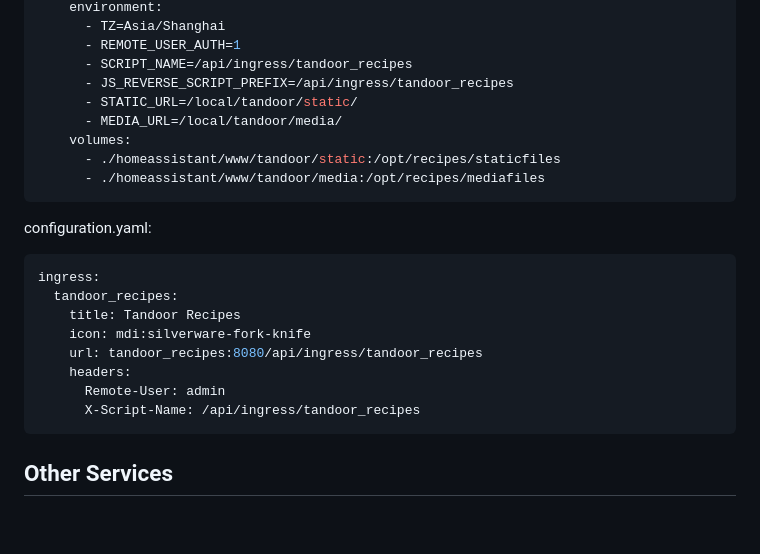
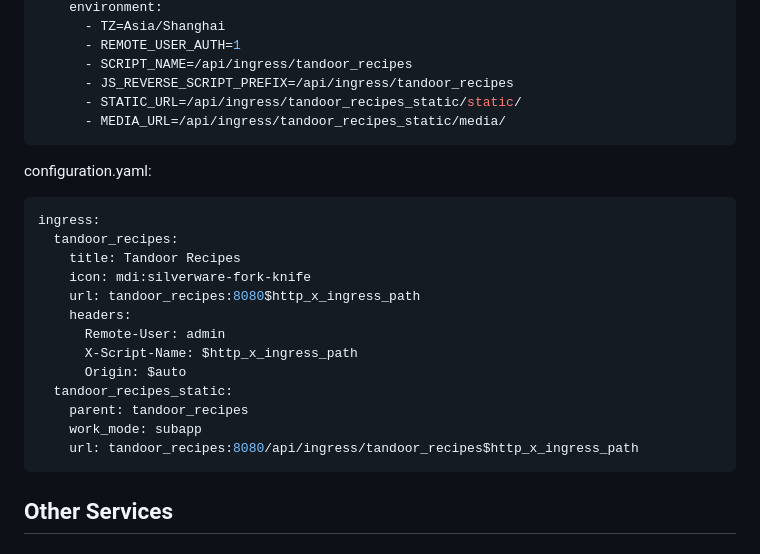
Before and after one commit to lovelylain/hass_ingress, a Markdown page: addons-for-docker-installation.md, the part around the change. Drawn GitHub-style; blank space fills up the shorter version.

Commit message:
update Tandoor Recipes ingress guide

````diff
--- a/addons-for-docker-installation.md
+++ b/addons-for-docker-installation.md
@@ -388,11 +388,8 @@ services:
       - REMOTE_USER_AUTH=1
       - SCRIPT_NAME=/api/ingress/tandoor_recipes
       - JS_REVERSE_SCRIPT_PREFIX=/api/ingress/tandoor_recipes
-      - STATIC_URL=/local/tandoor/static/
-      - MEDIA_URL=/local/tandoor/media/
-    volumes:
-      - ./homeassistant/www/tandoor/static:/opt/recipes/staticfiles
-      - ./homeassistant/www/tandoor/media:/opt/recipes/mediafiles
+      - STATIC_URL=/api/ingress/tandoor_recipes_static/static/
+      - MEDIA_URL=/api/ingress/tandoor_recipes_static/media/
 ```
 
 configuration.yaml:
@@ -402,10 +399,15 @@ ingress:
   tandoor_recipes:
     title: Tandoor Recipes
     icon: mdi:silverware-fork-knife
-    url: tandoor_recipes:8080/api/ingress/tandoor_recipes
+    url: tandoor_recipes:8080$http_x_ingress_path
     headers:
       Remote-User: admin
-      X-Script-Name: /api/ingress/tandoor_recipes
+      X-Script-Name: $http_x_ingress_path
+      Origin: $auto
+  tandoor_recipes_static:
+    parent: tandoor_recipes
+    work_mode: subapp
+    url: tandoor_recipes:8080/api/ingress/tandoor_recipes$http_x_ingress_path
 ```
 
 ## Other Services
````
Also changed, not shown: README.md (+4 -8 lines).
